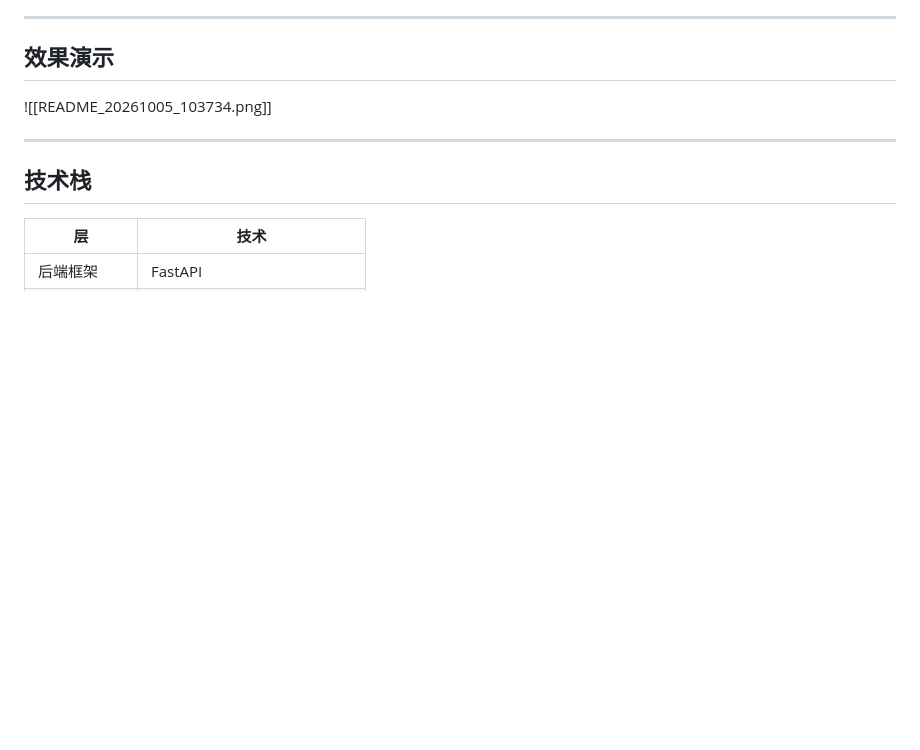
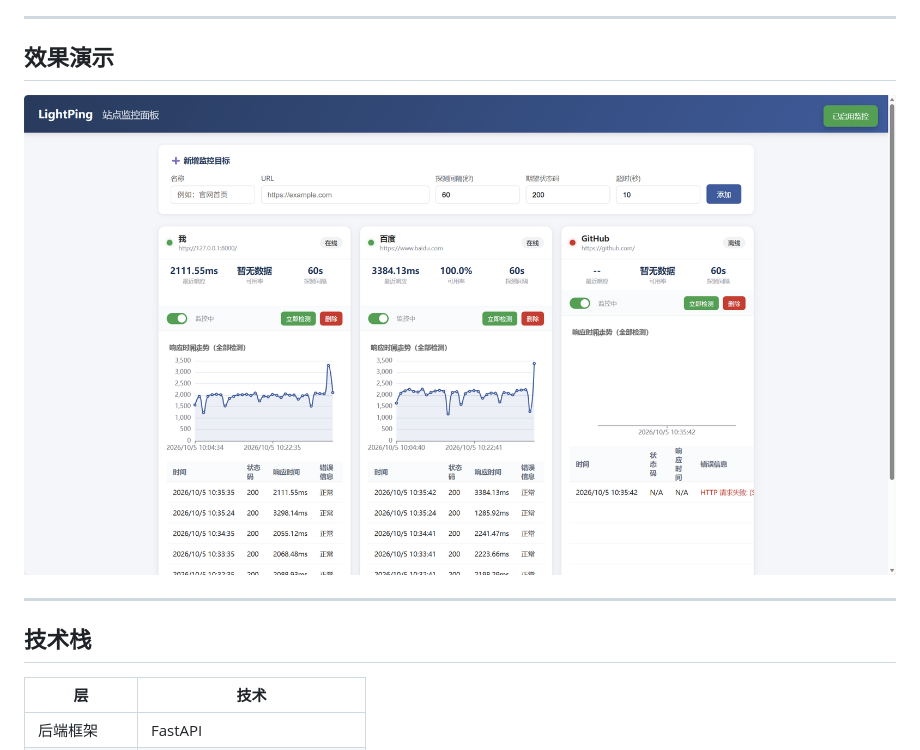
Before and after one commit to Daniel-1233/LightPing---Lightweight-Uptime-Monitor, a Markdown page: README.md, the part around the change. Rendered like a GitHub page; blank space fills up the shorter version.

Commit message:
Update image link format in README.md

```diff
--- a/README.md
+++ b/README.md
@@ -26,7 +26,7 @@
 ---
 ## 效果演示
 
-![[README_20261005_103734.png]]
+![效果演示截图](docs/README_20261005_103734.png)
 
 ---
 ##  技术栈
```
